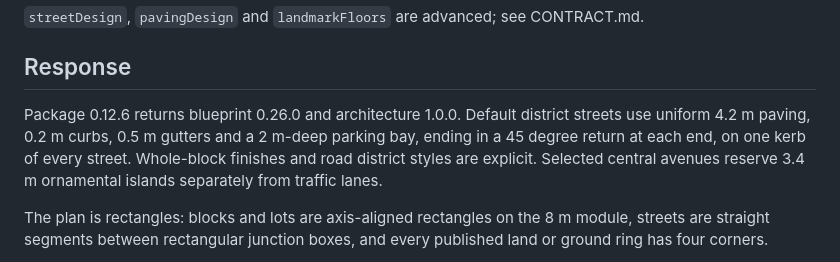
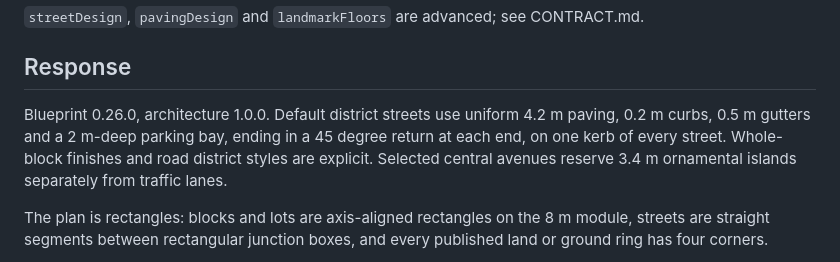
Before and after one commit to hec-ovi/urbe-atlas, a Markdown page: SKILL.md, the part around the change. Drawn GitHub-style.

Commit message:
drop the package pin from the skill

```diff
--- a/SKILL.md
+++ b/SKILL.md
@@ -27,7 +27,7 @@ Only `seed` is required.
 
 ## Response
 
-Package 0.12.6 returns blueprint 0.26.0 and architecture 1.0.0. Default district streets use uniform 4.2 m paving, 0.2 m curbs, 0.5 m gutters and a 2 m-deep parking bay, ending in a 45 degree return at each end, on one kerb of every street. Whole-block finishes and road district styles are explicit. Selected central avenues reserve 3.4 m ornamental islands separately from traffic lanes.
+Blueprint 0.26.0, architecture 1.0.0. Default district streets use uniform 4.2 m paving, 0.2 m curbs, 0.5 m gutters and a 2 m-deep parking bay, ending in a 45 degree return at each end, on one kerb of every street. Whole-block finishes and road district styles are explicit. Selected central avenues reserve 3.4 m ornamental islands separately from traffic lanes.
 
 The plan is rectangles: blocks and lots are axis-aligned rectangles on the 8 m module, streets are straight segments between rectangular junction boxes, and every published land or ground ring has four corners.
 
```
